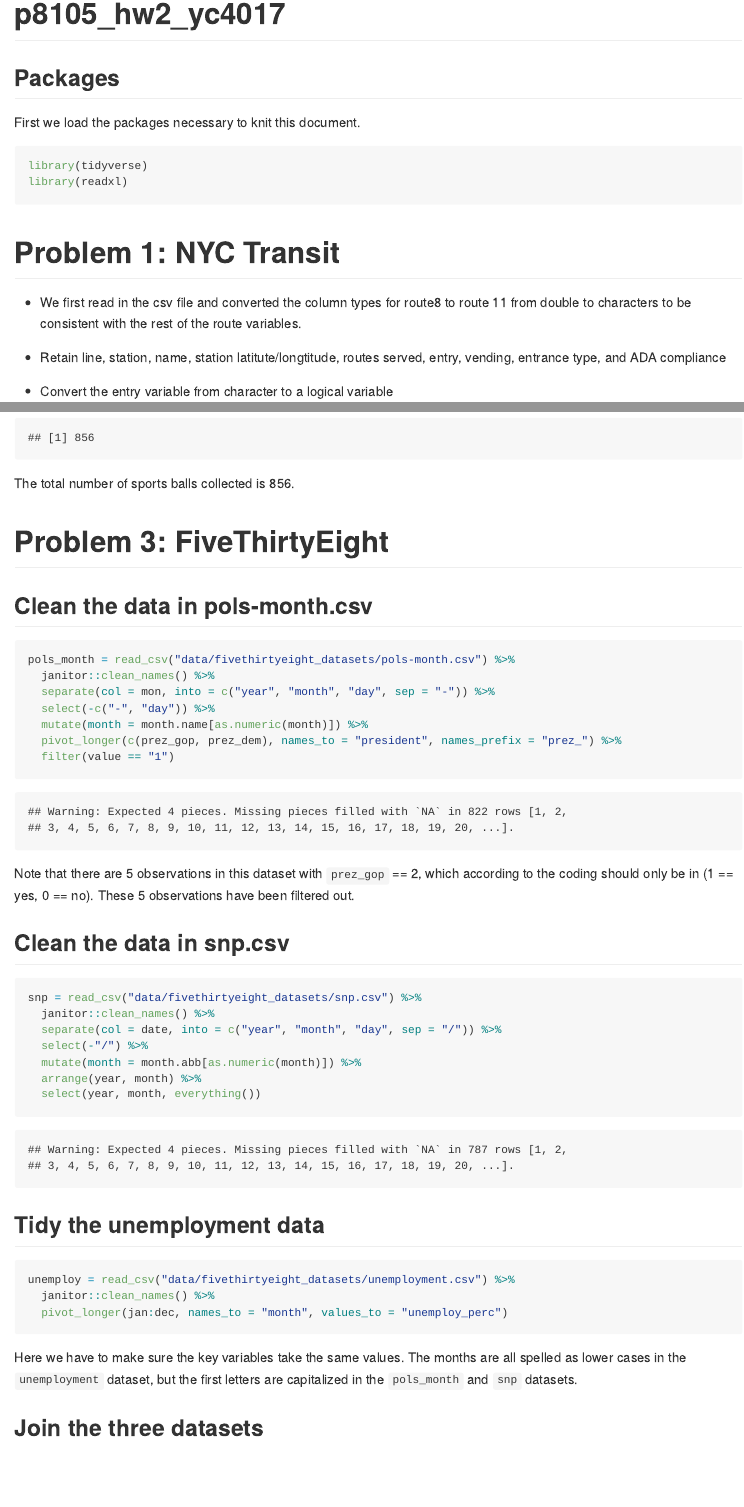
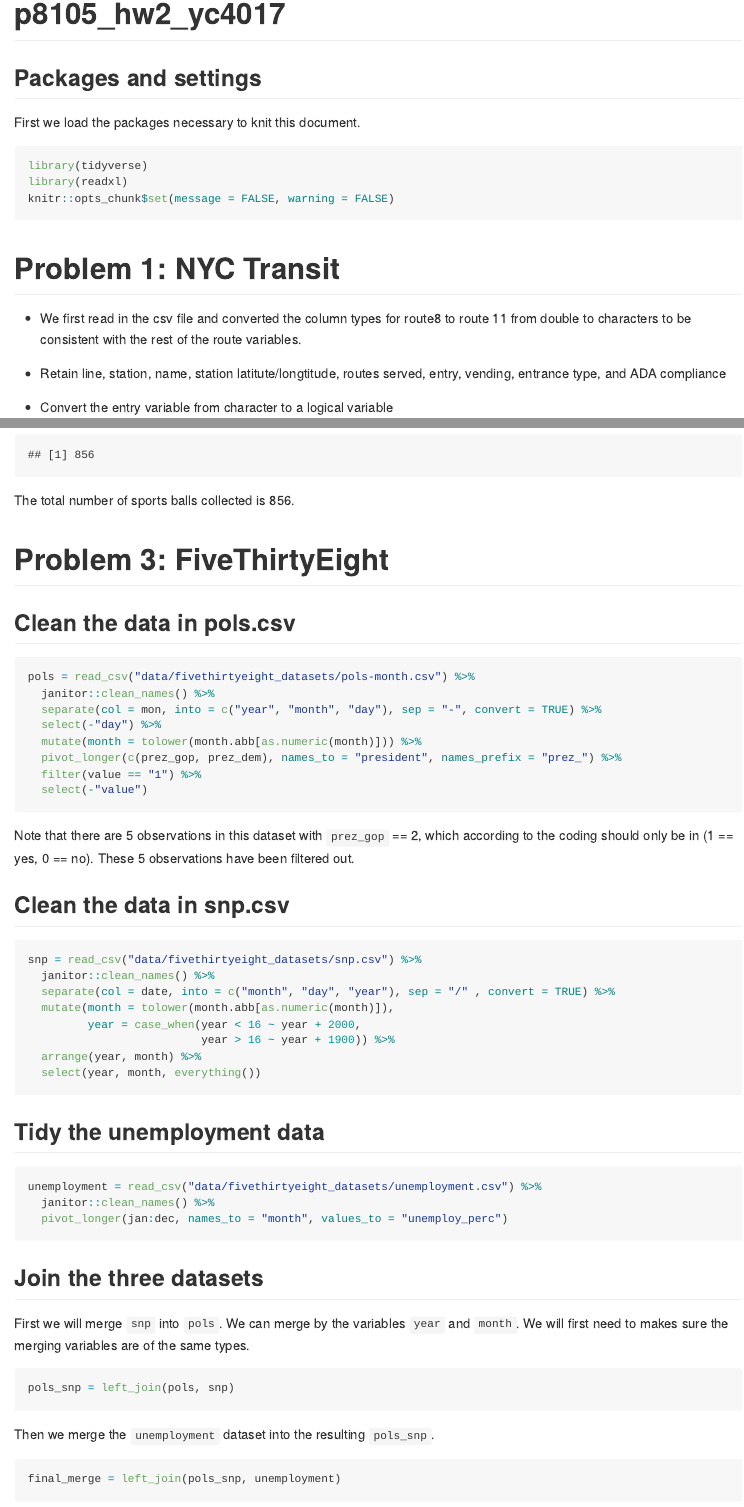
Before and after one commit to ElaineYanxi-Chen/p8105_hw2_yc4017, an R Markdown document (p8105_hw2_yc4017.Rmd): the page in a window 1100 px wide, from its top, and a second part further down, joined at a grey line. The pictures show the output file p8105_hw2_yc4017.md that the author committed with the source, drawn offline in the style of GitHub; long lines of code are wrapped.

Commit message:
merge datasets for problem 3, fix issues including message and warning, date, dataset names

````diff
--- a/p8105_hw2_yc4017.Rmd
+++ b/p8105_hw2_yc4017.Rmd
@@ -3,7 +3,7 @@ title: "p8105_hw2_yc4017"
 output: github_document
 ---
 
-## Packages
+## Packages and settings
 
 First we load the packages necessary to knit this document.
 
@@ -11,6 +11,8 @@ First we load the packages necessary to knit this document.
 library(tidyverse)
 library(readxl)
+knitr::opts_chunk$set(message = FALSE, warning = FALSE)
 ```
+
 
 # Problem 1: NYC Transit
 
@@ -159,42 +161,52 @@ The total number of sports balls collected is 856.
 
 # Problem 3: FiveThirtyEight
 
-## Clean the data in pols-month.csv
+## Clean the data in pols.csv
 
-```{r load pols_month, message = FALSE}
-pols_month = read_csv("data/fivethirtyeight_datasets/pols-month.csv") %>%
+```{r load pols}
+pols = read_csv("data/fivethirtyeight_datasets/pols-month.csv") %>%
   janitor::clean_names() %>%
-  separate(col = mon, into = c("year", "month", "day", sep = "-")) %>%
-  select(-c("-", "day")) %>%
-  mutate(month = month.name[as.numeric(month)]) %>%
+  separate(col = mon, into = c("year", "month", "day"), sep = "-", convert = TRUE) %>%
+  select(-"day") %>%
+  mutate(month = tolower(month.abb[as.numeric(month)])) %>%
   pivot_longer(c(prez_gop, prez_dem), names_to = "president", names_prefix = "prez_") %>%
-  filter(value == "1")
+  filter(value == "1") %>%
+  select(-"value")
 ```
 
 Note that there are 5 observations in this dataset with `prez_gop` == 2, which according to the coding should only be in (1 == yes, 0 == no). These 5 observations have been filtered out.
 
 ## Clean the data in snp.csv
 
-```{r load snp, message = FALSE}
+```{r load snp, warning = FALSE}
 snp = read_csv("data/fivethirtyeight_datasets/snp.csv") %>%
   janitor::clean_names() %>%
-  separate(col = date, into = c("year", "month", "day", sep = "/")) %>%
-  select(-"/") %>%
-  mutate(month = month.abb[as.numeric(month)]) %>%
+  separate(col = date, into = c("month", "day", "year"), sep = "/" , convert = TRUE) %>%
+  mutate(month = tolower(month.abb[as.numeric(month)]),
+         year = case_when(year < 16 ~ year + 2000,
+                          year > 16 ~ year + 1900)) %>%
   arrange(year, month) %>%
   select(year, month, everything())
 ```
 
 ## Tidy the unemployment data
 
-```{r load unemploy, message = FALSE}
-unemploy = read_csv("data/fivethirtyeight_datasets/unemployment.csv") %>%
+```{r load unemployment, warning = FALSE}
+unemployment = read_csv("data/fivethirtyeight_datasets/unemployment.csv") %>%
   janitor::clean_names() %>%
   pivot_longer(jan:dec, names_to = "month", values_to = "unemploy_perc")
 ```
 
-Here we have to make sure the key variables take the same values. The months are all spelled as lower cases in the `unemployment` dataset, but the first letters are capitalized in the `pols_month` and `snp` datasets.
-
 ## Join the three datasets
 
+First we will merge `snp` into `pols`.
+We can merge by the variables `year` and `month`. We will first need to makes sure the merging variables are of the same types.
+
+```{r pols_snp}
+pols_snp = left_join(pols, snp)
+```
+
+Then we merge the `unemployment` dataset into the resulting `pols_snp`.
+
 ```{r}
+final_merge = left_join(pols_snp, unemployment)
````
Also changed, not shown: p8105_hw2_yc4017.md, p8105_hw2_yc4017.Rmd (17 more changed lines).
